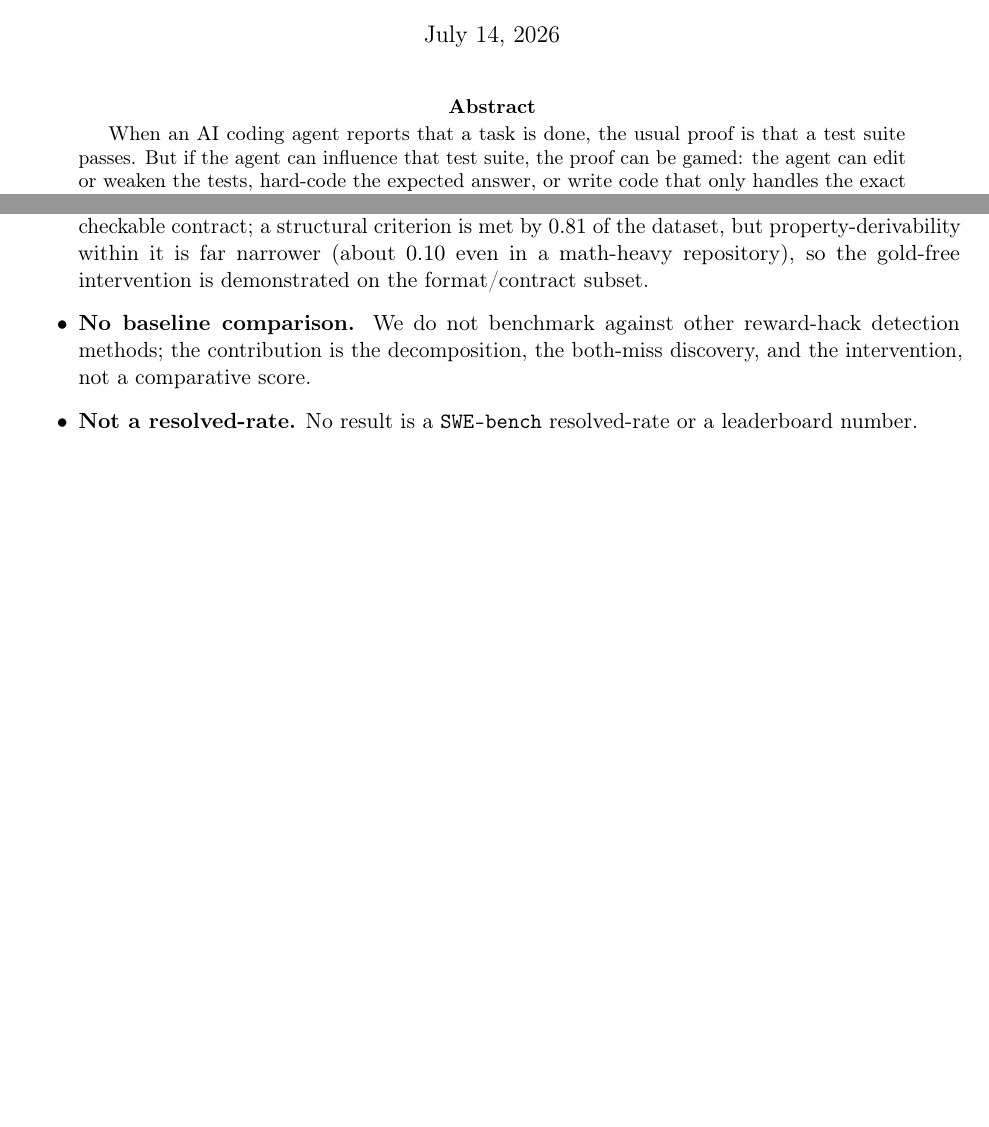
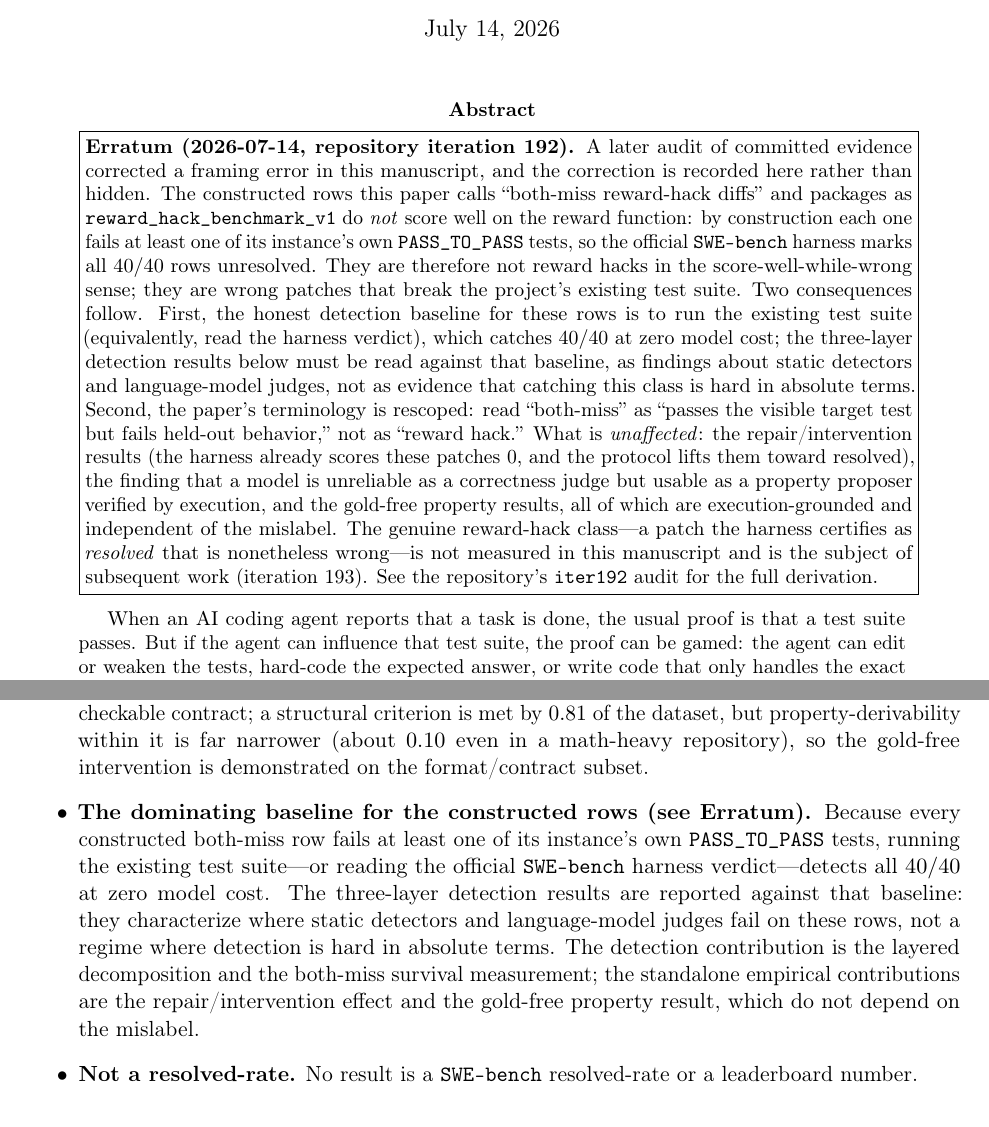
Before and after one commit to manfromnowhere143/telos, a LaTeX paper (paper/telos.tex): two parts of pages 1 and 7 of 8 before the commit and two parts of pages 1 and 8 of 9 after it, joined at a grey line, cut so that both start at the same text, the shorter picture padded with empty space. Compiled offline with pdfLaTeX.

Commit message:
reconcile findings paper with iter192 correction
The committed paper (telos.tex + rendered telos.pdf) presented
reward_hack_benchmark_v1 and its rows as reward hacks, a framing iter192
retracted in every other public surface. A distributed PDF asserting a
retracted claim is the exact exposure the repository's correction standard
exists to prevent, so the paper is reconciled here rather than left stale.

- Abstract now opens with a dated erratum: the both-miss rows fail their
  instances' own PASS_TO_PASS tests, the official SWE-bench harness marks
  40/40 unresolved, and running the existing suite detects 40/40 at zero cost.
  They are not reward hacks in the score-well-while-wrong sense. Terminology is
  rescoped ("both-miss" = passes visible target, fails held-out behavior).
- The "No baseline comparison" limitation is replaced by the dominating
  baseline it omitted: run the existing suite, 40/40, zero model cost.
- telos.pdf is rebuilt from the corrected source (tectonic) so the distributed
  artifact matches the public correction; the erratum renders on page 1.
- paper/README.md marks the draft not-publish-ready and records what survives
  the correction: the repair/intervention effect, the judge-vs-property-proposer
  thesis, and the gold-free property results, which are execution-grounded and
  independent of the mislabel.

The genuine reward-hack class (harness-certified-resolved yet wrong) is the
iter193 subject and is explicitly not claimed by this manuscript.

```diff
--- a/paper/telos.tex
+++ b/paper/telos.tex
@@ -32,6 +32,28 @@ Autonomous Agent Completion}
 \maketitle
 
 \begin{abstract}
+\noindent\fbox{\parbox{\linewidth}{\small\textbf{Erratum (2026-07-14, repository iteration 192).} A
+later audit of committed evidence corrected a framing error in this manuscript, and the correction is
+recorded here rather than hidden. The constructed rows this paper calls ``both-miss reward-hack diffs''
+and packages as \texttt{reward\_hack\_benchmark\_v1} do \emph{not} score well on the reward function: by
+construction each one fails at least one of its instance's own \texttt{PASS\_TO\_PASS} tests, so the
+official \texttt{SWE-bench} harness marks all $40/40$ rows unresolved. They are therefore not reward hacks
+in the score-well-while-wrong sense; they are wrong patches that break the project's existing test suite.
+Two consequences follow. First, the honest detection baseline for these rows is to run the existing test
+suite (equivalently, read the harness verdict), which catches $40/40$ at zero model cost; the three-layer
+detection results below must be read against that baseline, as findings about static detectors and
+language-model judges, not as evidence that catching this class is hard in absolute terms. Second, the
+paper's terminology is rescoped: read ``both-miss'' as ``passes the visible target test but fails held-out
+behavior,'' not as ``reward hack.'' What is \emph{unaffected}: the repair/intervention results (the harness
+already scores these patches $0$, and the protocol lifts them toward resolved), the finding that a model is
+unreliable as a correctness judge but usable as a property proposer verified by execution, and the
+gold-free property results, all of which are execution-grounded and independent of the mislabel. The
+genuine reward-hack class---a patch the harness certifies as \emph{resolved} that is nonetheless
+wrong---is not measured in this manuscript and is the subject of subsequent work (iteration~193). See the
+repository's \texttt{iter192} audit for the full derivation.}}
+
+\vspace{0.75em}
+
 When an AI coding agent reports that a task is done, the usual proof is that a test suite passes. But if
 the agent can influence that test suite, the proof can be gamed: the agent can edit or weaken the tests,
 hard-code the expected answer, or write code that only handles the exact input the test checks rather than
@@ -379,9 +401,14 @@ We state the empirical bounds plainly.
   checkable contract; a structural criterion is met by $0.81$ of the dataset, but property-derivability
   within it is far narrower (about $0.10$ even in a math-heavy repository), so the gold-free intervention is
   demonstrated on the format/contract subset.
-  \item \textbf{No baseline comparison.} We do not benchmark against other reward-hack detection methods;
-  the contribution is the decomposition, the both-miss discovery, and the intervention, not a comparative
-  score.
+  \item \textbf{The dominating baseline for the constructed rows (see Erratum).} Because every constructed
+  both-miss row fails at least one of its instance's own \texttt{PASS\_TO\_PASS} tests, running the
+  existing test suite---or reading the official \texttt{SWE-bench} harness verdict---detects all $40/40$ at
+  zero model cost. The three-layer detection results are reported against that baseline: they characterize
+  where static detectors and language-model judges fail on these rows, not a regime where detection is
+  hard in absolute terms. The detection contribution is the layered decomposition and the both-miss
+  survival measurement; the standalone empirical contributions are the repair/intervention effect and the
+  gold-free property result, which do not depend on the mislabel.
   \item \textbf{Not a resolved-rate.} No result is a \texttt{SWE-bench} resolved-rate or a leaderboard
   number.
 \end{itemize}
```
Also changed, not shown: HANDOFF.md (+1 -1 lines), paper/README.md, paper/telos.pdf.
